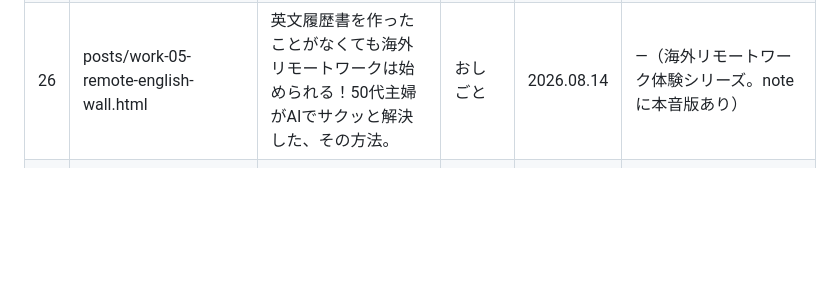
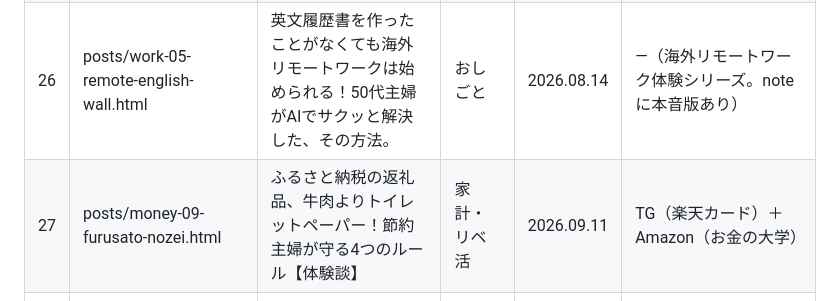
Before and after one commit to hermione1971-prog/shinyapple, a Markdown page: CLAUDE.md, the part around the change. GitHub-like rendering; blank space fills up the shorter version.

Commit message:
記事一覧にmoney-09-furusato-nozeiを追加（記録漏れの修正）
Co-Authored-By: Claude Sonnet 5 <noreply@anthropic.com>

```diff
--- a/CLAUDE.md
+++ b/CLAUDE.md
@@ -68,6 +68,7 @@
 | 24 | posts/health-03-jikan-fusoku.html | 「時間がない」を卒業したい。50代主婦が見つけた3つの敗因 | 予防医学 | 2026.07.30 | —（health-02の後編） |
 | 25 | posts/life-08-aru-hi-no-bangohan.html | 料理が苦手な主婦の"ある日の晩ごはん"献立を公開｜5人家族の食費と、簡単・作りおきレシピ | 日常 | 2026.08.07 | —（アフィリエイトなし。noteと同テーマ連動記事） |
 | 26 | posts/work-05-remote-english-wall.html | 英文履歴書を作ったことがなくても海外リモートワークは始められる！50代主婦がAIでサクッと解決した、その方法。 | おしごと | 2026.08.14 | —（海外リモートワーク体験シリーズ。noteに本音版あり） |
+| 27 | posts/money-09-furusato-nozei.html | ふるさと納税の返礼品、牛肉よりトイレットペーパー！節約主婦が守る4つのルール【体験談】 | 家計・リベ活 | 2026.09.11 | TG（楽天カード）＋Amazon（お金の大学） |
 | 27 | posts/money-09-furusato-nozei.html | ふるさと納税の返礼品、牛肉よりトイレットペーパー！節約主婦が守る4つのルール【体験談】 | 家計・リベ活 | 2026.09.11 | 楽天アフィリエイト（シミュレーター・八代市ショップ・返礼品・楽天ふるさと納税ページ）＋TG（楽天カード） |
 
 ## トップページ（index.html）の構成
```
